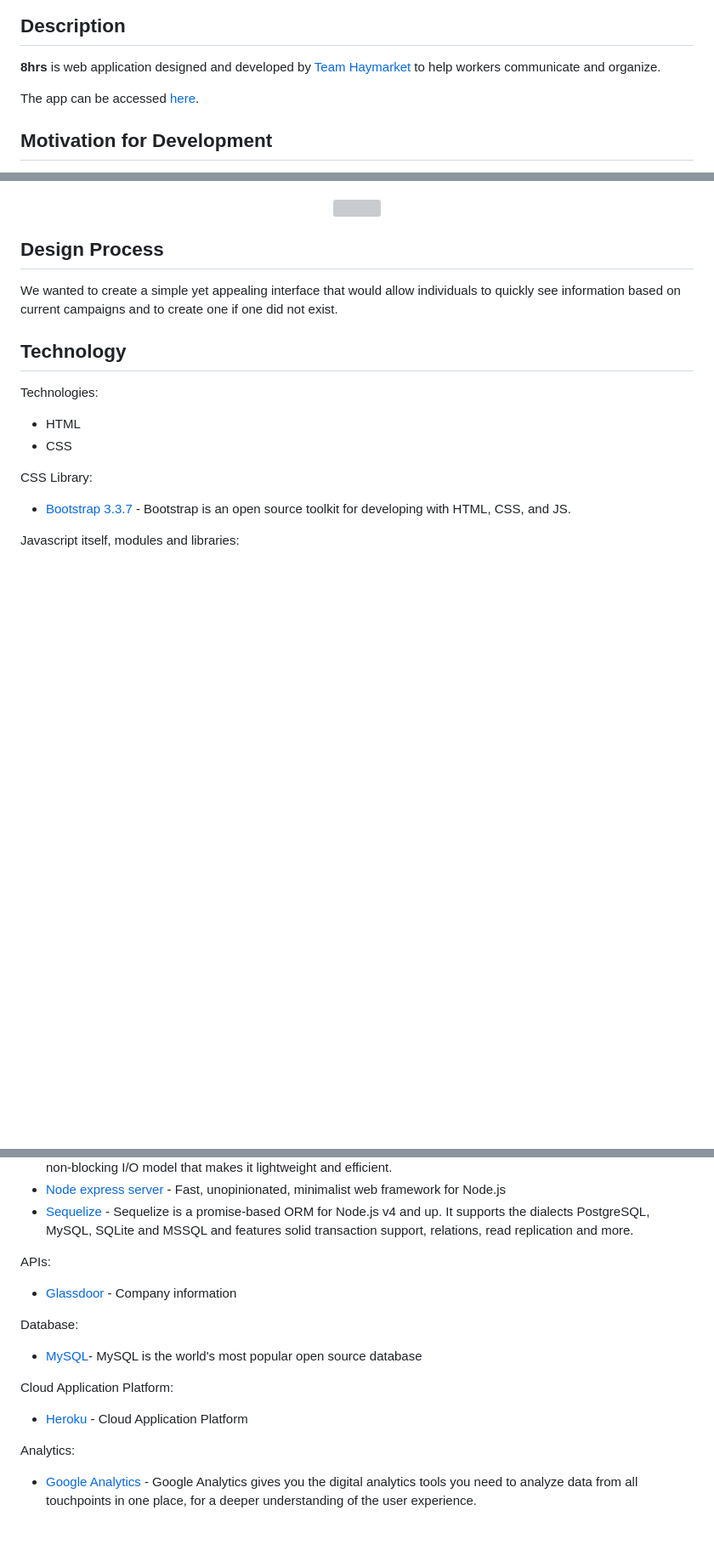
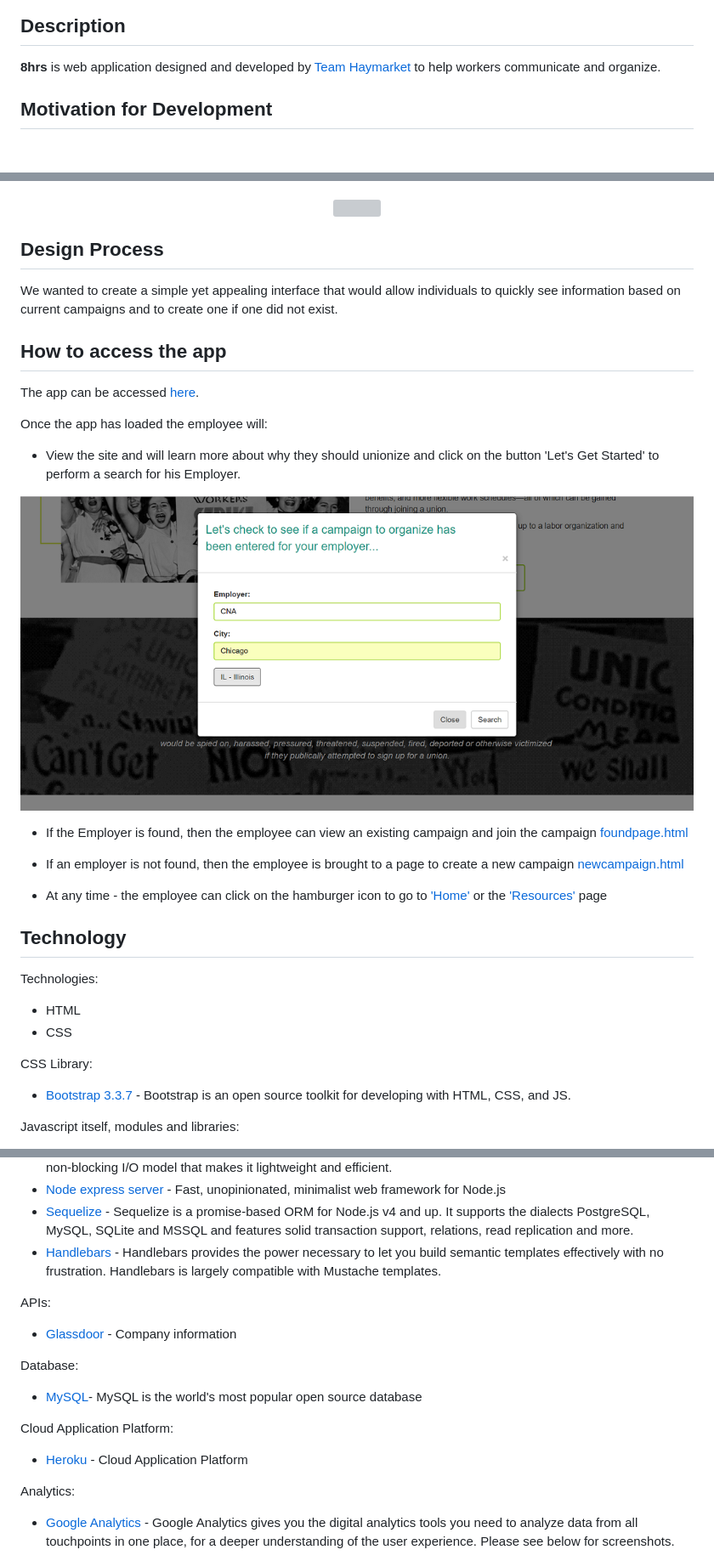
Before and after one commit to 8hrs/8hrs, a Markdown page: README.md, 3 parts joined by grey strips. Shown at 85% size. Drawn GitHub-style; pictures changed too: public/images/Search-For-Employer.png (added); blank space fills up the shorter version; grey boxes are pictures that could not be loaded.

Commit message:
html styles

```diff
--- a/README.md
+++ b/README.md
@@ -4,8 +4,6 @@
 
 ## Description
 **8hrs** is web application designed and developed by [Team Haymarket](https://github.com/8hrs) to help workers communicate and organize.
-
-The app can be accessed [here](https://eight-hrs.herokuapp.com/).
 
 ## Motivation for Development
 Americans want more influence in the workplace to win better wages, better benefits, and more flexible work schedules—all of which can be gained through joining a union.
@@ -22,6 +20,23 @@ Our app will allow individuals at an organization communicate and to start to or
 ## Design Process
 We wanted to create a simple yet appealing interface that would allow individuals to quickly see information based on current campaigns and to create one if one did not exist.
 
+## How to access the app
+The app can be accessed [here](https://eight-hrs.herokuapp.com/).
+
+Once the app has loaded the employee will:
+* View the site and will learn more about why they should unionize and
+click on the button 'Let's Get Started' to perform a search for his Employer.
+
+<div align="left">
+	<img src="public/images/Search-For-Employer.png">
+</div>
+
+* If the Employer is found, then the employee can view an existing campaign and join the campaign [foundpage.html](https://eight-hrs.herokuapp.com/foundpage.html)
+
+* If an employer is not found, then the employee is brought to a page to create a new campaign [newcampaign.html](https://eight-hrs.herokuapp.com/newcampaign.html)
+
+* At any time - the employee can click on the hamburger icon to go to ['Home'](https://eight-hrs.herokuapp.com/) or the ['Resources'](https://eight-hrs.herokuapp.com/resources.html) page
+
 ## Technology
 
 Technologies:
@@ -37,6 +52,7 @@ Javascript itself, modules and libraries:
 * [Node.js](https://nodejs.org/en/) - Node.js® is a JavaScript runtime built on Chrome's V8 JavaScript engine. Node.js uses an event-driven, non-blocking I/O model that makes it lightweight and efficient.
 * [Node express server](http://expressjs.com) - Fast, unopinionated, minimalist web framework for Node.js
 * [Sequelize](http://docs.sequelizejs.com/) - Sequelize is a promise-based ORM for Node.js v4 and up. It supports the dialects PostgreSQL, MySQL, SQLite and MSSQL and features solid transaction support, relations, read replication and more.
+* [Handlebars](http://handlebarsjs.com/) - Handlebars provides the power necessary to let you build semantic templates effectively with no frustration. Handlebars is largely compatible with Mustache templates.
 
 APIs:
 * [Glassdoor](https://www.glassdoor.com/developer/companiesApiActions.htm) - Company information
@@ -48,5 +64,5 @@ Cloud Application Platform:
 * [Heroku](https://www.heroku.com/) - Cloud Application Platform
 
 Analytics:
-* [Google Analytics](https://analytics.google.com/analytics/web/#embed/report-home/a111282891w165969998p166452255/) - Google Analytics gives you the digital analytics tools you need to analyze data from all touchpoints in one place, for a deeper understanding of the user experience.
+* [Google Analytics](https://analytics.google.com/analytics/web/#embed/report-home/a111282891w165969998p166452255/) - Google Analytics gives you the digital analytics tools you need to analyze data from all touchpoints in one place, for a deeper understanding of the user experience.  Please see below for screenshots.
 
```
Also changed, not shown: other parts of README.md (+23 -1 lines), public/images/GA-audience-overview.png (added), public/images/GA-realtime-overview.png (added), public/images/GA-realtime-trafficsources.png (added), public/images/GA-userflows.png (added), 3 other files.
